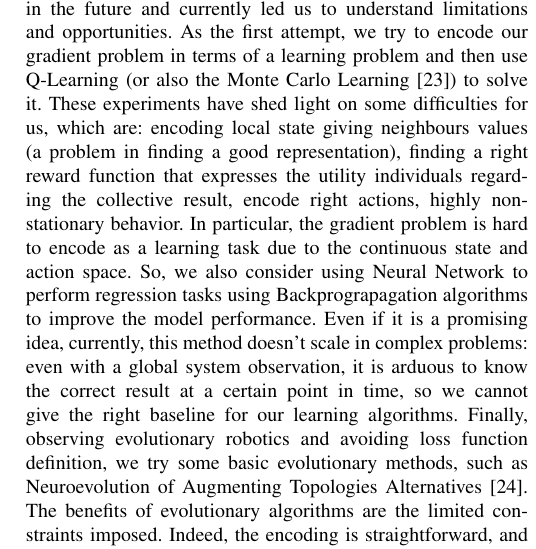
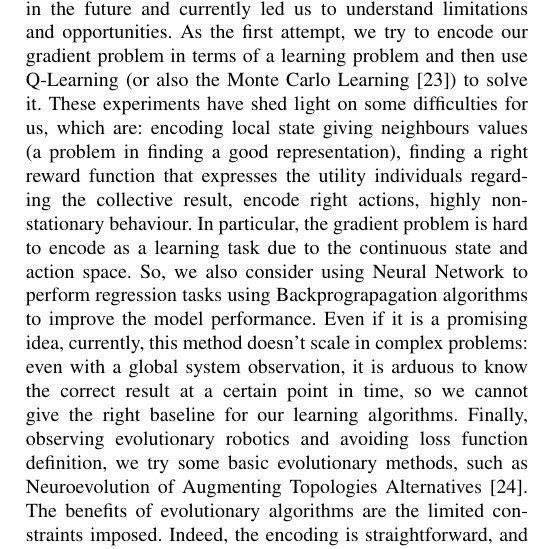
Before and after one commit to cric96/ACSOS-2021-Doctoral-Symposium, a LaTeX paper (main.tex): part of one column of page 2 of 3, cut so that both start at the same text. Compiled offline with pdfLaTeX; a missing font is replaced by an installed copy or a similar font; a LaTeX package or settings file that is missing is left out.

Commit message:
fix style

```diff
--- a/main.tex
+++ b/main.tex
@@ -103,7 +103,7 @@ At the moment of writing, none of the following novel methods brings us to good
 %
 As the first attempt, we try to encode our gradient problem in terms of a learning problem and then use Q-Learning (or also the Monte Carlo Learning~\cite{DBLP:conf/nips/Thrun99}) to solve it.
 These experiments have shed light on some difficulties for us, which are: encoding local state giving neighbours values (a problem in finding a good representation), finding a right reward function that expresses the utility individuals
-regarding the collective result, encode right actions, highly non-stationary behavior.
+regarding the collective result, encode right actions, highly non-stationary behaviour.
 %
 In particular, the gradient problem is hard to encode as a learning task due to the continuous state and action space.
 So, we also consider using Neural Network to perform regression tasks using Backprograpagation algorithms to
```
